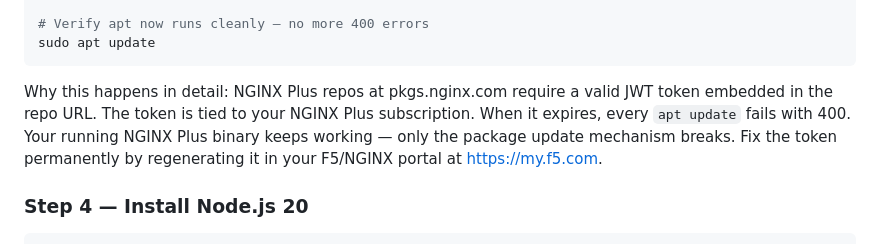
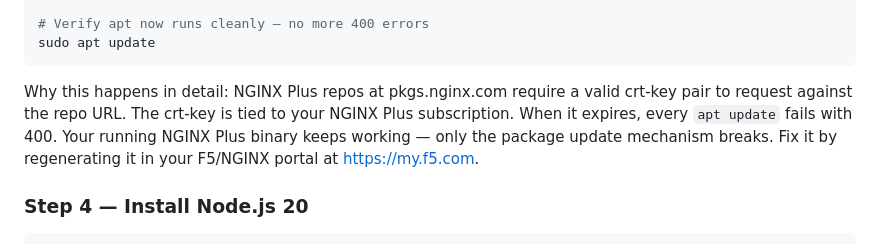
Before and after one commit to ericausente/llm-proxy-infra, a Markdown page: README.md, the part around the change. Drawn GitHub-style.

````diff
--- a/README.md
+++ b/README.md
@@ -281,11 +281,10 @@ sudo apt update
 ```
 
 Why this happens in detail: NGINX Plus repos at pkgs.nginx.com
-require a valid JWT token embedded in the repo URL. The token is
+require a valid crt-key pair to request against the repo URL. The crt-key is
 tied to your NGINX Plus subscription. When it expires, every
 `apt update` fails with 400. Your running NGINX Plus binary keeps
-working — only the package update mechanism breaks. Fix the token
-permanently by regenerating it in your F5/NGINX portal at
+working — only the package update mechanism breaks. Fix it by regenerating it in your F5/NGINX portal at
 https://my.f5.com.
 
 ### Step 4 — Install Node.js 20
````
